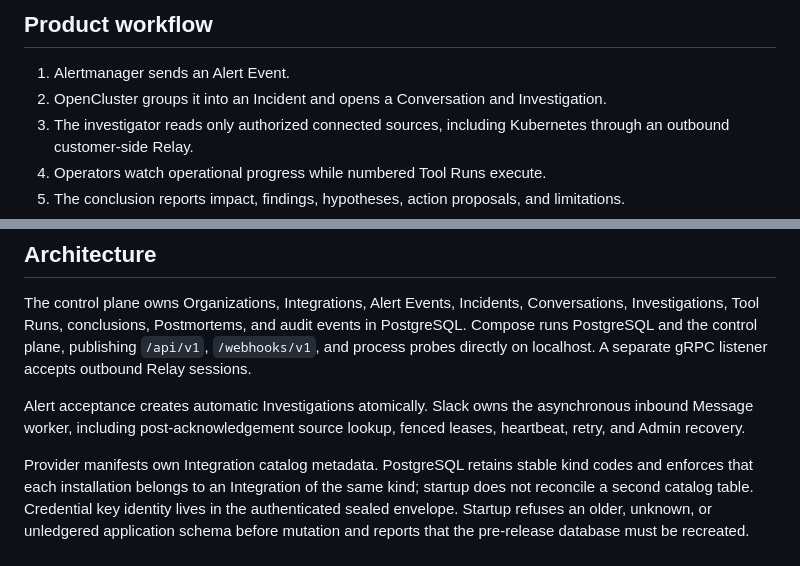
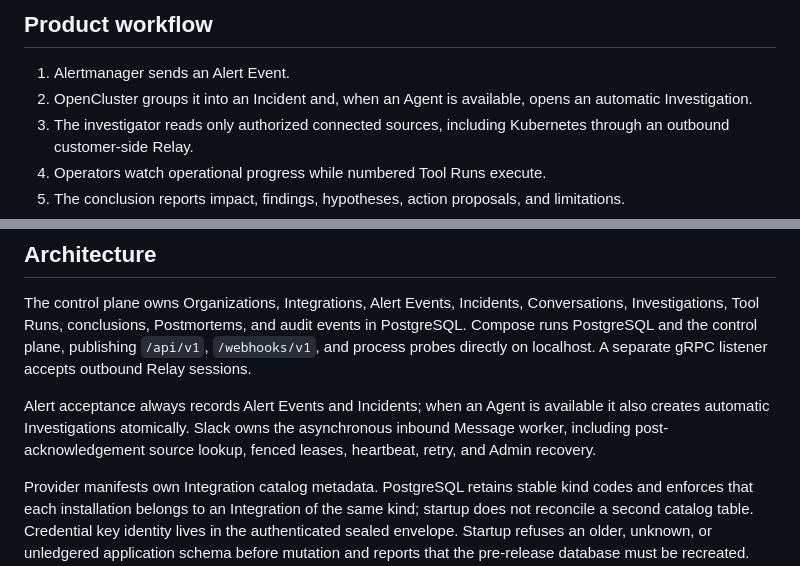
Before and after one commit to open-cluster/oc-control-plane, a Markdown page: README.md, 2 parts joined by grey strips. Drawn GitHub-style.

Commit message:
Correct alert and Agent workflow documentation

```diff
--- a/README.md
+++ b/README.md
@@ -40,7 +40,7 @@ Licensed under the [Apache License 2.0](./LICENSE).
 ## Product workflow
 
 1. Alertmanager sends an Alert Event.
-2. OpenCluster groups it into an Incident and opens a Conversation and Investigation.
+2. OpenCluster groups it into an Incident and, when an Agent is available, opens an automatic Investigation.
 3. The investigator reads only authorized connected sources, including Kubernetes through an outbound customer-side
    Relay.
 4. Operators watch operational progress while numbered Tool Runs execute.
@@ -125,8 +125,9 @@ conclusions, Postmortems, and audit events in PostgreSQL. Compose runs PostgreSQ
 `/api/v1`, `/webhooks/v1`, and process probes directly on localhost. A separate gRPC listener accepts
 outbound Relay sessions.
 
-Alert acceptance creates automatic Investigations atomically. Slack owns the asynchronous inbound Message worker,
-including post-acknowledgement source lookup, fenced leases, heartbeat, retry, and Admin recovery.
+Alert acceptance always records Alert Events and Incidents; when an Agent is available it also creates automatic
+Investigations atomically. Slack owns the asynchronous inbound Message worker, including post-acknowledgement source
+lookup, fenced leases, heartbeat, retry, and Admin recovery.
 
 Provider manifests own Integration catalog metadata. PostgreSQL retains stable kind codes and enforces that each
 installation belongs to an Integration of the same kind; startup does not reconcile a second catalog table.
```
